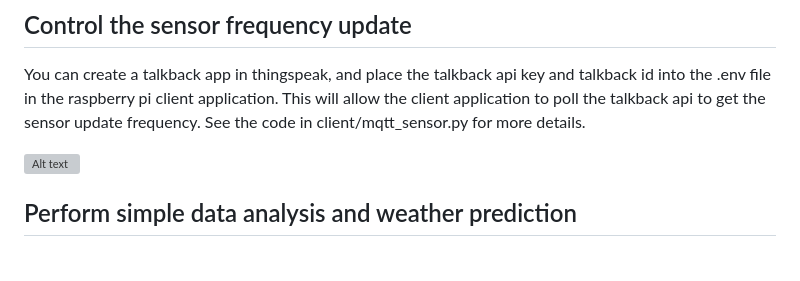
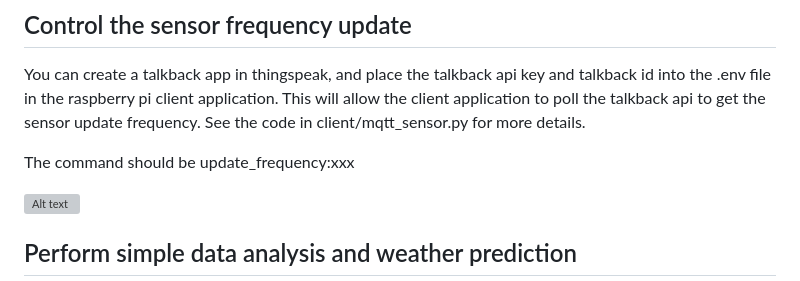
Before and after one commit to nicholas-yjtang/interview, a Markdown page: iot/rbpi_mosq_thingspeak/README.md, the part around the change. GitHub-like rendering; blank space fills up the shorter version; grey boxes are pictures that could not be loaded.

Commit message:
added more information about the update frequency

```diff
--- a/iot/rbpi_mosq_thingspeak/README.md
+++ b/iot/rbpi_mosq_thingspeak/README.md
@@ -45,6 +45,8 @@ This will build a docker image that will run the bridge application (found in mi
 ## Control the sensor frequency update
 
 You can create a talkback app in thingspeak, and place the talkback api key and talkback id into the .env file in the raspberry pi client application. This will allow the client application to poll the talkback api to get the sensor update frequency. See the code in client/mqtt_sensor.py for more details.
+
+The command should be update_frequency:xxx
 
 ![Alt text](image.png)
 
```
